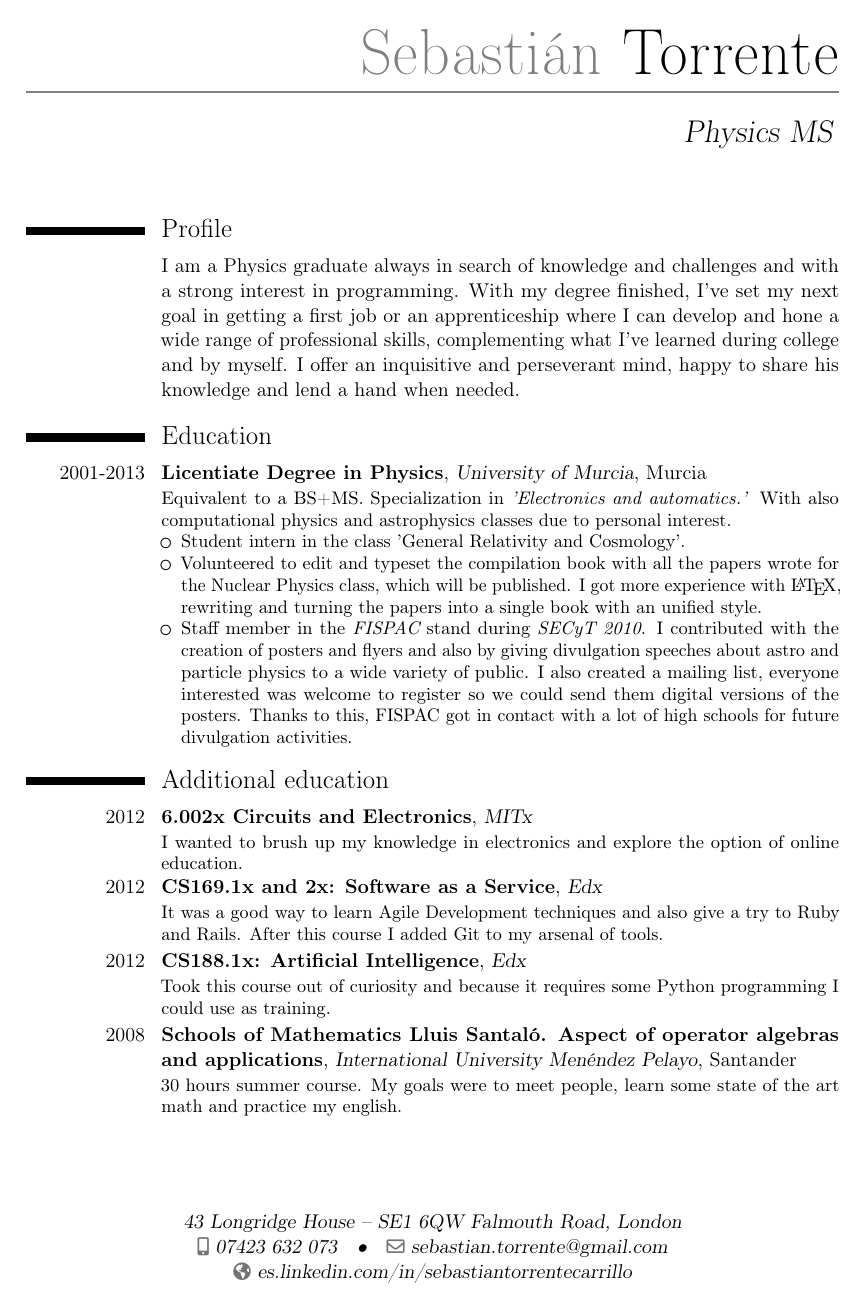
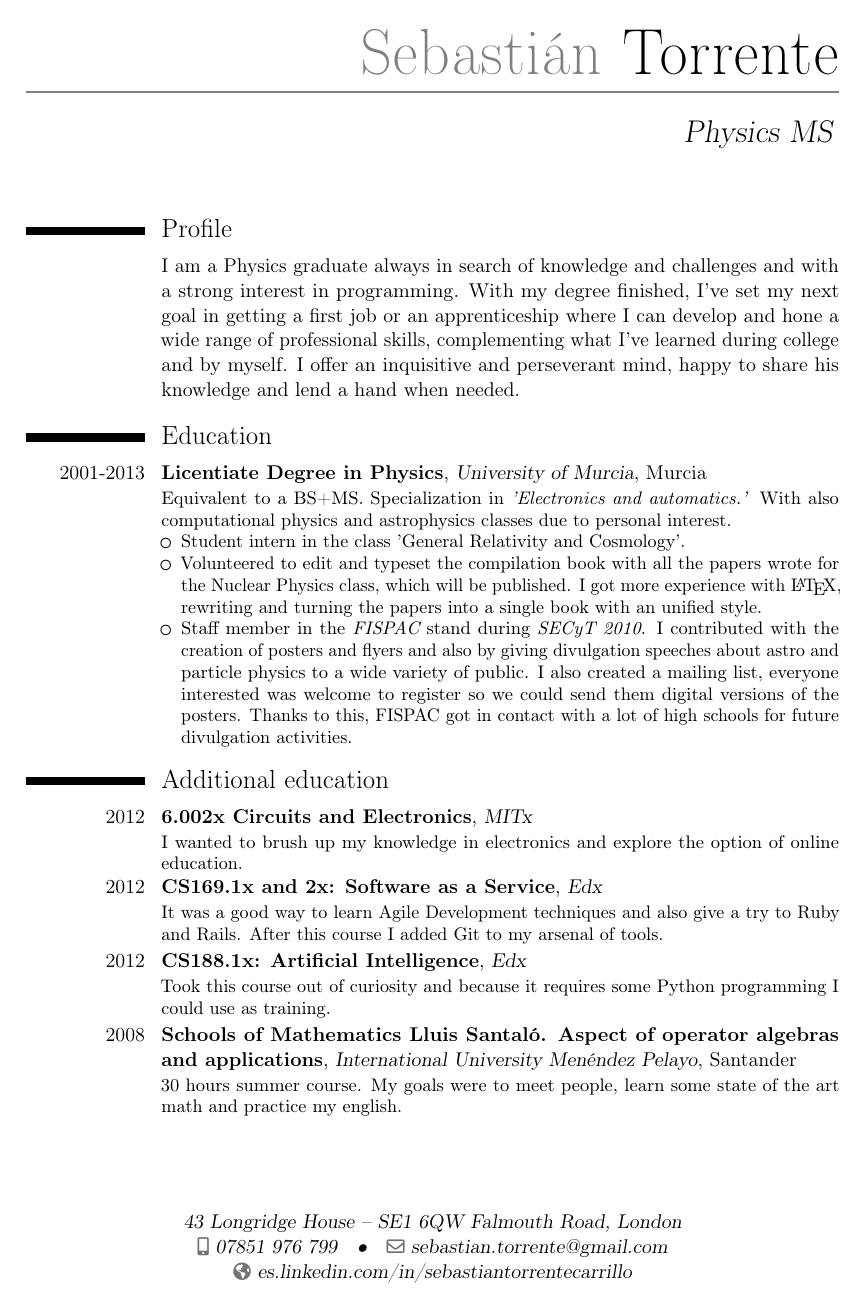
Before and after one commit to setc/MasterCV, a LaTeX CV (cv/MasterCV.tex): page 1 of 3. Compiled offline with pdfLaTeX.

Commit message:
Changed Phone Number
Changed for my current phone number

```diff
--- a/cv/MasterCV.tex
+++ b/cv/MasterCV.tex
@@ -98,7 +98,7 @@
 %	Contact:
 
 %\mobile{629~787~950}						%Spanish mobile phone
-\mobile{07423~632~073}
+\mobile{07851~976~799}
 %\phone{(968)~463~074}						%Placeholder for future phone
 %\fax{+34~(567)~890~123}						%Don't think I'll need it, but hey.
 
```
Also changed, not shown: cv/MasterCV.pdf, 1 other file.
